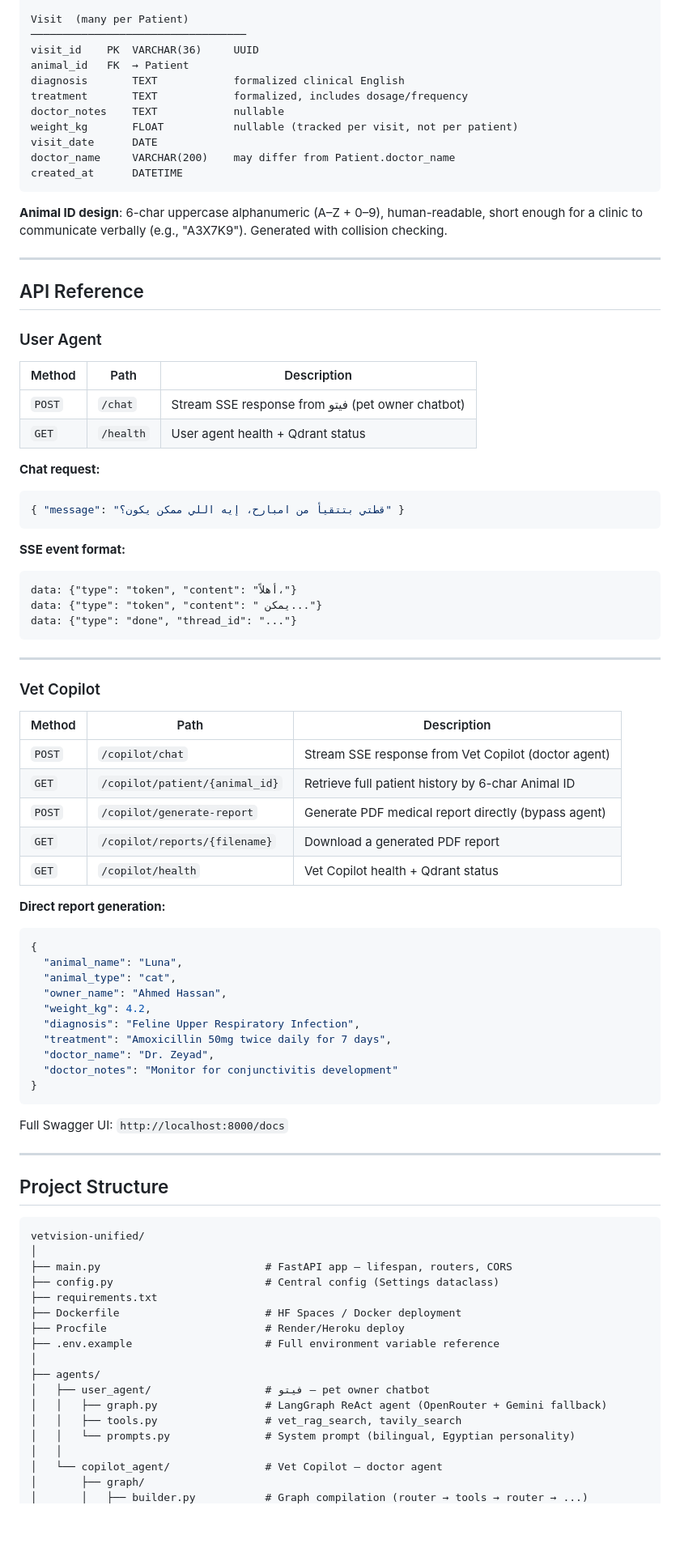
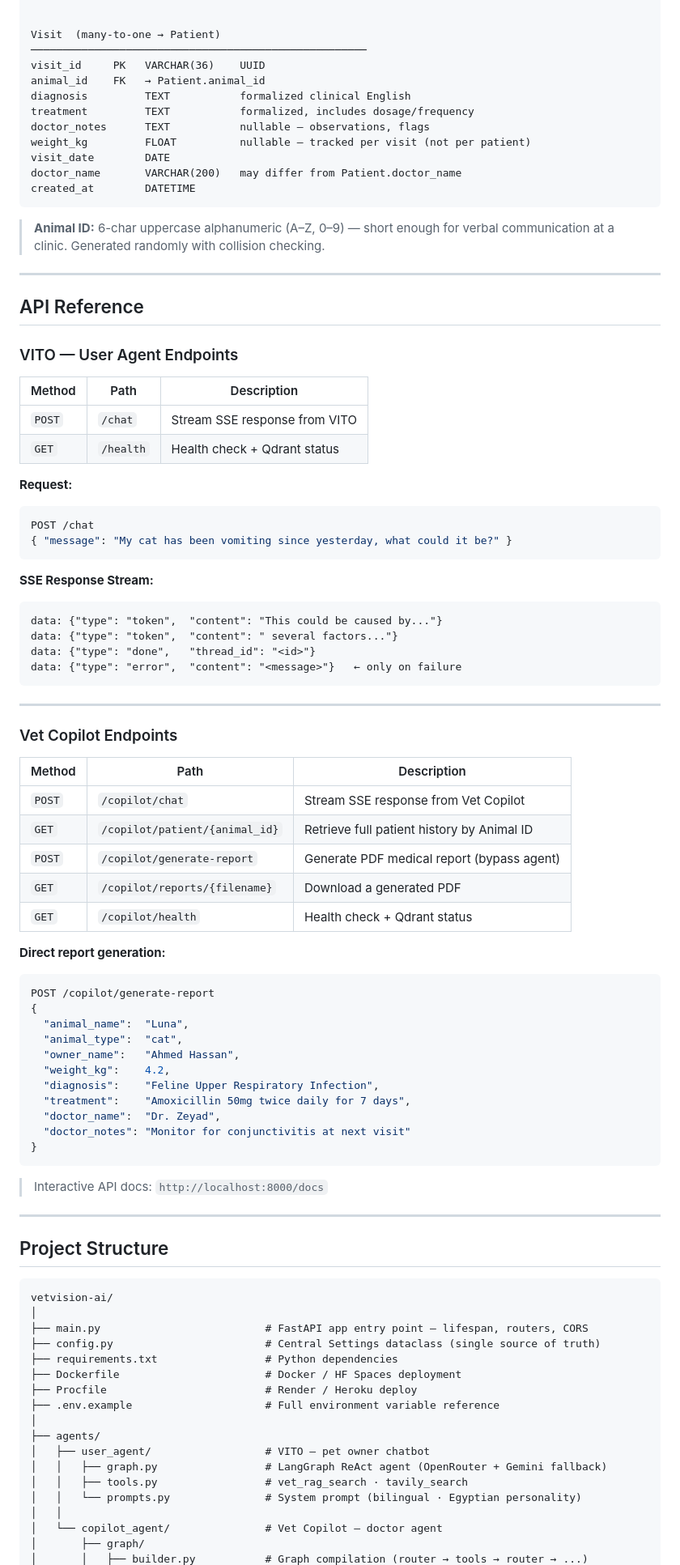
Before and after one commit to Zeyad-Ahmed-Mostaga/vetvision-agents, a Markdown page: README.md, the part around one of its changes. Shown at 81% size. Rendered like a GitHub page; blank space fills up the shorter version.

````diff
--- a/README.md
+++ b/README.md
@@ -321,89 +315,93 @@ created_at      DATETIME
 
-Visit  (many per Patient)
-──────────────────────────────────
-visit_id    PK  VARCHAR(36)     UUID
-animal_id   FK  → Patient
-diagnosis       TEXT            formalized clinical English
-treatment       TEXT            formalized, includes dosage/frequency
-doctor_notes    TEXT            nullable
-weight_kg       FLOAT           nullable (tracked per visit, not per patient)
-visit_date      DATE
-doctor_name     VARCHAR(200)    may differ from Patient.doctor_name
-created_at      DATETIME
+
+Visit  (many-to-one → Patient)
+─────────────────────────────────────────────────────
+visit_id     PK   VARCHAR(36)    UUID
+animal_id    FK   → Patient.animal_id
+diagnosis         TEXT           formalized clinical English
+treatment         TEXT           formalized, includes dosage/frequency
+doctor_notes      TEXT           nullable — observations, flags
+weight_kg         FLOAT          nullable — tracked per visit (not per patient)
+visit_date        DATE
+doctor_name       VARCHAR(200)   may differ from Patient.doctor_name
+created_at        DATETIME
 ```
 
-**Animal ID design**: 6-char uppercase alphanumeric (A–Z + 0–9), human-readable, short enough for a clinic to communicate verbally (e.g., "A3X7K9"). Generated with collision checking.
+> **Animal ID:** 6-char uppercase alphanumeric (A–Z, 0–9) — short enough for verbal communication at a clinic. Generated randomly with collision checking.
 
 ---
 
 ## API Reference
 
-### User Agent
+### VITO — User Agent Endpoints
 
 | Method | Path | Description |
 |---|---|---|
-| `POST` | `/chat` | Stream SSE response from فيتو (pet owner chatbot) |
-| `GET` | `/health` | User agent health + Qdrant status |
+| `POST` | `/chat` | Stream SSE response from VITO |
+| `GET` | `/health` | Health check + Qdrant status |
 
-**Chat request:**
+**Request:**
 ```json
-{ "message": "قطتي بتتقيأ من امبارح، إيه اللي ممكن يكون؟" }
+POST /chat
+{ "message": "My cat has been vomiting since yesterday, what could it be?" }
 ```
 
-**SSE event format:**
+**SSE Response Stream:**
 ```
-data: {"type": "token", "content": "أهلاً،"}
-data: {"type": "token", "content": " يمكن..."}
-data: {"type": "done", "thread_id": "..."}
+data: {"type": "token",  "content": "This could be caused by..."}
+data: {"type": "token",  "content": " several factors..."}
+data: {"type": "done",   "thread_id": "<id>"}
+data: {"type": "error",  "content": "<message>"}   ← only on failure
 ```
 
 ---
 
-### Vet Copilot
+### Vet Copilot Endpoints
 
 | Method | Path | Description |
 |---|---|---|
-| `POST` | `/copilot/chat` | Stream SSE response from Vet Copilot (doctor agent) |
-| `GET` | `/copilot/patient/{animal_id}` | Retrieve full patient history by 6-char Animal ID |
-| `POST` | `/copilot/generate-report` | Generate PDF medical report directly (bypass agent) |
-| `GET` | `/copilot/reports/{filename}` | Download a generated PDF report |
-| `GET` | `/copilot/health` | Vet Copilot health + Qdrant status |
+| `POST` | `/copilot/chat` | Stream SSE response from Vet Copilot |
+| `GET` | `/copilot/patient/{animal_id}` | Retrieve full patient history by Animal ID |
+| `POST` | `/copilot/generate-report` | Generate PDF medical report (bypass agent) |
+| `GET` | `/copilot/reports/{filename}` | Download a generated PDF |
+| `GET` | `/copilot/health` | Health check + Qdrant status |
 
 **Direct report generation:**
 ```json
+POST /copilot/generate-report
 {
-  "animal_name": "Luna",
-  "animal_type": "cat",
-  "owner_name": "Ahmed Hassan",
-  "weight_kg": 4.2,
-  "diagnosis": "Feline Upper Respiratory Infection",
-  "treatment": "Amoxicillin 50mg twice daily for 7 days",
-  "doctor_name": "Dr. Zeyad",
-  "doctor_notes": "Monitor for conjunctivitis development"
+  "animal_name":  "Luna",
+  "animal_type":  "cat",
+  "owner_name":   "Ahmed Hassan",
+  "weight_kg":    4.2,
+  "diagnosis":    "Feline Upper Respiratory Infection",
+  "treatment":    "Amoxicillin 50mg twice daily for 7 days",
+  "doctor_name":  "Dr. Zeyad",
+  "doctor_notes": "Monitor for conjunctivitis at next visit"
 }
 ```
 
-Full Swagger UI: `http://localhost:8000/docs`
+> Interactive API docs: `http://localhost:8000/docs`
 
 ---
 
 ## Project Structure
 
 ```
-vetvision-unified/
+vetvision-ai/
 │
-├── main.py                          # FastAPI app — lifespan, routers, CORS
-├── config.py                        # Central config (Settings dataclass)
-├── requirements.txt
-├── Dockerfile                       # HF Spaces / Docker deployment
-├── Procfile                         # Render/Heroku deploy
+├── main.py                          # FastAPI app entry point — lifespan, routers, CORS
+├── config.py                        # Central Settings dataclass (single source of truth)
+├── requirements.txt                 # Python dependencies
+├── Dockerfile                       # Docker / HF Spaces deployment
+├── Procfile                         # Render / Heroku deploy
 ├── .env.example                     # Full environment variable reference
 │
 ├── agents/
-│   ├── user_agent/                  # فيتو — pet owner chatbot
+│   ├── user_agent/                  # VITO — pet owner chatbot
 │   │   ├── graph.py                 # LangGraph ReAct agent (OpenRouter + Gemini fallback)
-│   │   ├── tools.py                 # vet_rag_search, tavily_search
-│   │   └── prompts.py               # System prompt (bilingual, Egyptian personality)
+│   │   ├── tools.py                 # vet_rag_search · tavily_search
+│   │   └── prompts.py               # System prompt (bilingual · Egyptian personality)
 │   │
 │   └── copilot_agent/               # Vet Copilot — doctor agent
 │       ├── graph/
````
Also changed, not shown: other parts of README.md (+236 -230 lines).
